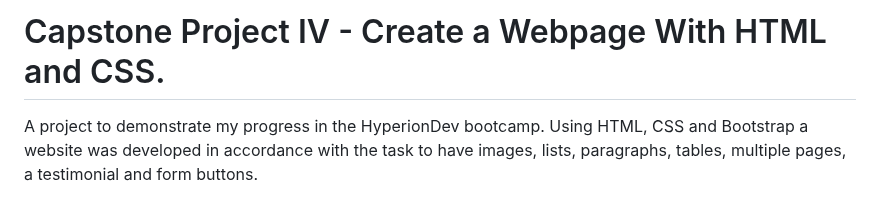
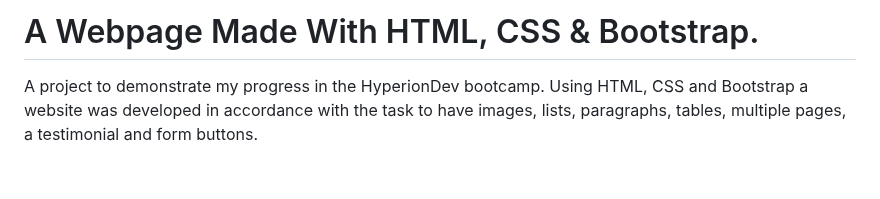
Before and after one commit to alexhill-coder/Basic_Website, a Markdown page: README.md, the part around the change. Drawn GitHub-style; blank space fills up the shorter version.

Commit message:
Version 1.03

```diff
--- a/README.md
+++ b/README.md
@@ -1,4 +1,4 @@
-# Capstone Project IV - Create a Webpage With HTML and CSS.
+# A Webpage Made With HTML, CSS & Bootstrap.
 
 A project to demonstrate my progress in the HyperionDev bootcamp. Using HTML, CSS and Bootstrap a website was developed in accordance with the task to
 have images, lists, paragraphs, tables, multiple pages, a testimonial and form buttons.
```
